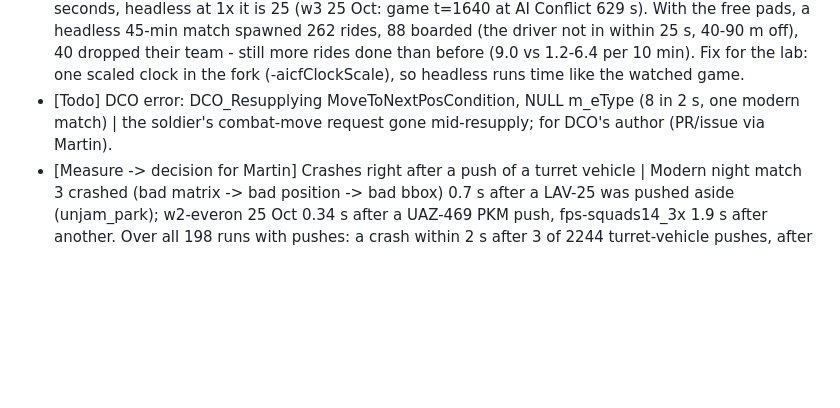
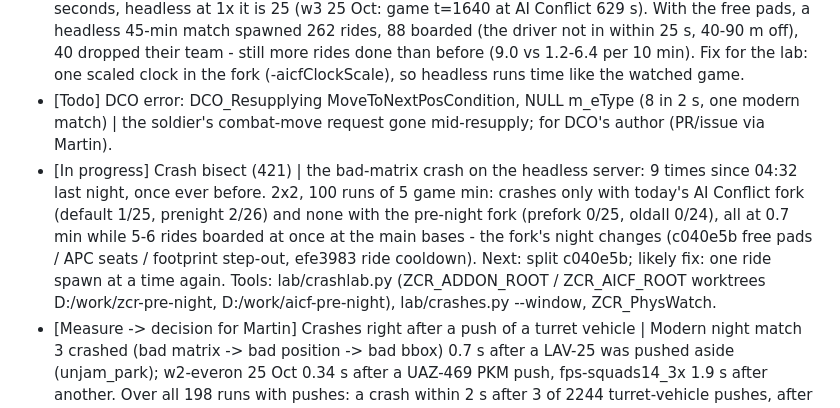
Before and after one commit to slavkovsky77/Zeus-Commander-Reforger, a Markdown page: PLAN.md, the part around the change. Rendered like a GitHub page; blank space fills up the shorter version.

Commit message:
PLAN: crash bisect result so far
Co-Authored-By: Claude Opus 5.5 <noreply@anthropic.com>

```diff
--- a/PLAN.md
+++ b/PLAN.md
@@ -11,6 +11,7 @@ Status: **Done**, **In progress**, **Todo**, **Measure** (to measure first), **F
 - [Fixed] Drones stopping on the way; Soviet drones lost at launch over the sea (417) | Searches and sweeps flown as one route; take-off spots skip water; a launch tried whenever the tempo allows, not only with a new plan (ZCR 283b554).
 - [Todo] Headless matches are harsher than the watched game on rides | AI Conflict's clock is real time (System.GetTickCount, 308 places): at the watched 3x a 25 s boarding deadline is 75 game seconds, headless at 1x it is 25 (w3 25 Oct: game t=1640 at AI Conflict 629 s). With the free pads, a headless 45-min match spawned 262 rides, 88 boarded (the driver not in within 25 s, 40-90 m off), 40 dropped their team - still more rides done than before (9.0 vs 1.2-6.4 per 10 min). Fix for the lab: one scaled clock in the fork (-aicfClockScale), so headless runs time like the watched game.
 - [Todo] DCO error: DCO_Resupplying MoveToNextPosCondition, NULL m_eType (8 in 2 s, one modern match) | the soldier's combat-move request gone mid-resupply; for DCO's author (PR/issue via Martin).
+- [In progress] Crash bisect (421) | the bad-matrix crash on the headless server: 9 times since 04:32 last night, once ever before. 2x2, 100 runs of 5 game min: crashes only with today's AI Conflict fork (default 1/25, prenight 2/26) and none with the pre-night fork (prefork 0/25, oldall 0/24), all at 0.7 min while 5-6 rides boarded at once at the main bases - the fork's night changes (c040e5b free pads / APC seats / footprint step-out, efe3983 ride cooldown). Next: split c040e5b; likely fix: one ride spawn at a time again. Tools: lab/crashlab.py (ZCR_ADDON_ROOT / ZCR_AICF_ROOT worktrees D:/work/zcr-pre-night, D:/work/aicf-pre-night), lab/crashes.py --window, ZCR_PhysWatch.
 - [Measure -> decision for Martin] Crashes right after a push of a turret vehicle | Modern night match 3 crashed (bad matrix -> bad position -> bad bbox) 0.7 s after a LAV-25 was pushed aside (unjam_park); w2-everon 25 Oct 0.34 s after a UAZ-469 PKM push, fps-squads14_3x 1.9 s after another. Over all 198 runs with pushes: a crash within 2 s after 3 of 2244 turret-vehicle pushes, after 0 of 2133 others (alone 1-in-8 chance; with the 22 Oct LAV-25 crashes a pattern). 06:07: a 4th - modern match 6, 1.45 s after an M1025 M2 was pushed aside (4 of 4 after turret vehicles, alone ~1 in 16). The night's 4 final matches run without turret pushes (lab/modernnight.py drops -zcrMoveTurrets for them). But 3 of them crashed anyway (two in the first minute, before any plan), and every crash since 04:32 shares one engine stack never seen before tonight on this server binary. Morning probe (lab/crashprobe.py, 15-min matches): the fork before tonight's changes (worktree D:/work/aicf-pre-night, ZCR_AICF_ROOT) against now - 4 and 4 clean (60 game minutes each); the 06:40-07:26 cluster (4 of 5 starts) didn't repeat. The watched setup has -zcrMoveTurrets (turret vehicles pushed). Proposal: drop it (fewer crashes, more long armour stops - 22 Oct: long stops 2.8 a match with turret moves, 5.9 without). The rolenight base-4 crash (8 ms after a Ural truck's push ended) is a different kind (access violation in the physics step).
 - [Fixed] A drone site whose pilot died was never lost, so never rebuilt (modern match 1: the Soviets flew nothing for the last 25 minutes) | a dead pilot = site lost, the main one rebuilt after 5 min (ZCR 16b1cbb, from match 4).
 - [Fixed] Ride loop at the main base | a team whose ride failed asked again at its next order revision: request, spawn, boarding timeout, fallback, again (310 requests, 262 vehicles a match; 60-80% of the assault soldiers at their HQ in minutes 5-20 against 15-62% before). Now it walks for 3 game minutes first ([ZCR][RIDE], fork efe3983, from match 4).
```
